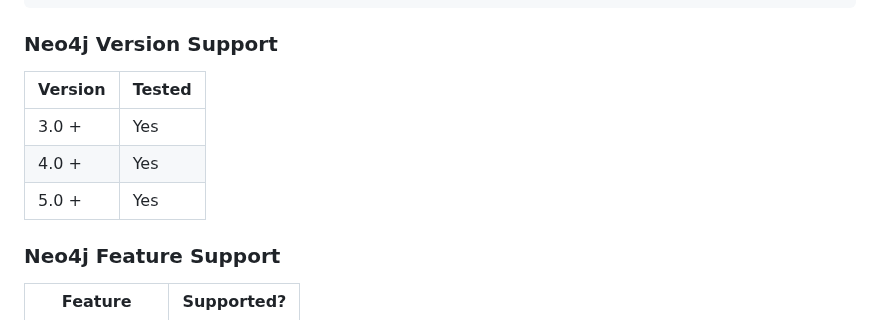
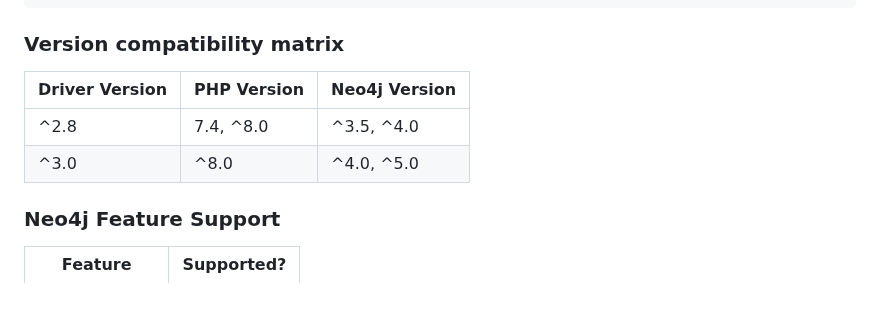
Before and after one commit to neo4j-php/neo4j-php-client, a Markdown page: README.md, the part around the change. Drawn GitHub-style; blank space fills up the shorter version.

Commit message:
Setup compatibility matrix
See #187

````diff
--- a/README.md
+++ b/README.md
@@ -265,13 +265,12 @@ $client->run('MATCH (x) WHERE x.slug in $listOrMap RETURN x', ['listOrMap' => Pa
 $client->run('MATCH (x) WHERE x.slug in $listOrMap RETURN x', ['listOrMap' => []]); // will return an empty CypherList
 ```
 
-### Neo4j Version Support
+### Version compatibility matrix
 
-| **Version** | **Tested** |
-|-------------|------------|
-| 3.0 +       | Yes        |
-| 4.0 +       | Yes        |
-| 5.0 +       | Yes        |
+| **Driver Version** | **PHP Version** | **Neo4j Version** |
+|--------------------|-----------------|-------------------|
+| ^2.8               | 7.4, ^8.0       | ^3.5, ^4.0        |
+| ^3.0               | ^8.0            | ^4.0, ^5.0        |
 
 ### Neo4j Feature Support
 
````
